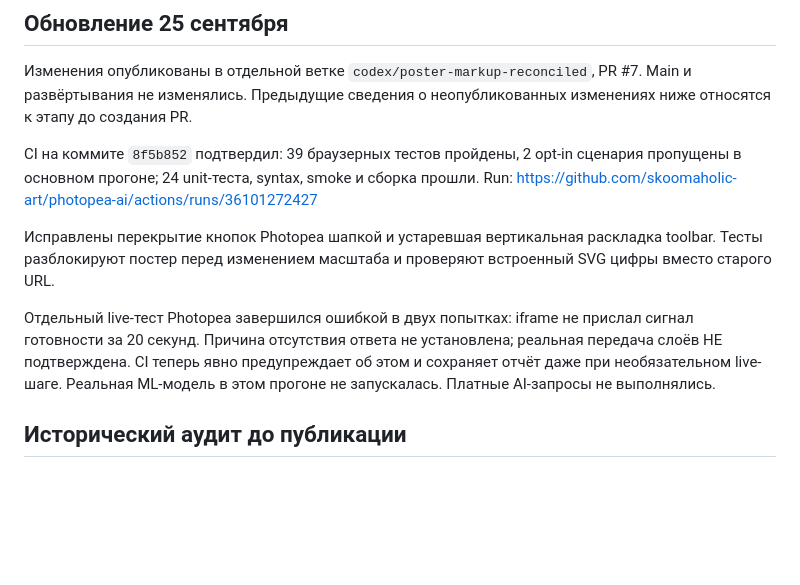
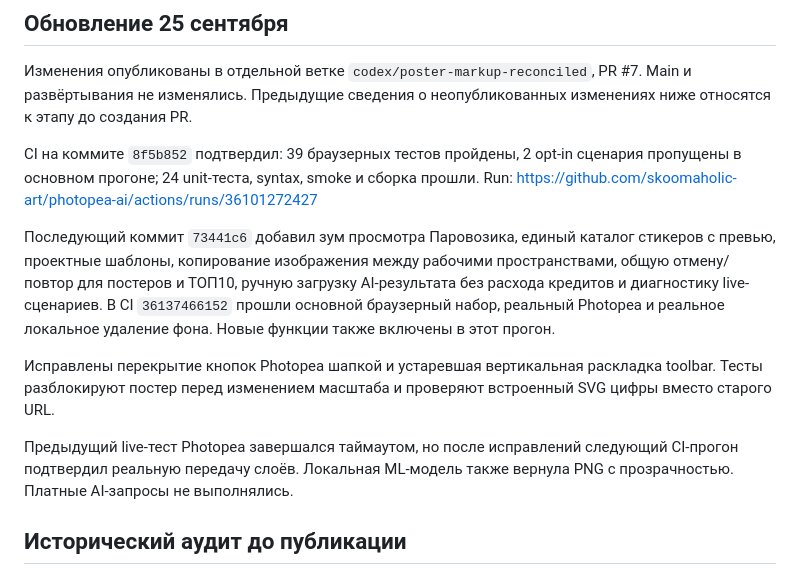
Before and after one commit to skoomaholic-art/photopea-ai, a Markdown page: docs/AUDIT-2026-09-24.md, the part around the change. Drawn GitHub-style; blank space fills up the shorter version.

```diff
--- a/docs/AUDIT-2026-09-24.md
+++ b/docs/AUDIT-2026-09-24.md
@@ -6,9 +6,11 @@
 
 CI на коммите `8f5b852` подтвердил: 39 браузерных тестов пройдены, 2 opt-in сценария пропущены в основном прогоне; 24 unit-теста, syntax, smoke и сборка прошли. Run: https://github.com/skoomaholic-art/photopea-ai/actions/runs/36101272427
 
+Последующий коммит `73441c6` добавил зум просмотра Паровозика, единый каталог стикеров с превью, проектные шаблоны, копирование изображения между рабочими пространствами, общую отмену/повтор для постеров и ТОП10, ручную загрузку AI-результата без расхода кредитов и диагностику live-сценариев. В CI `36137466152` прошли основной браузерный набор, реальный Photopea и реальное локальное удаление фона. Новые функции также включены в этот прогон.
+
 Исправлены перекрытие кнопок Photopea шапкой и устаревшая вертикальная раскладка toolbar. Тесты разблокируют постер перед изменением масштаба и проверяют встроенный SVG цифры вместо старого URL.
 
-Отдельный live-тест Photopea завершился ошибкой в двух попытках: iframe не прислал сигнал готовности за 20 секунд. Причина отсутствия ответа не установлена; реальная передача слоёв НЕ подтверждена. CI теперь явно предупреждает об этом и сохраняет отчёт даже при необязательном live-шаге. Реальная ML-модель в этом прогоне не запускалась. Платные AI-запросы не выполнялись.
+Предыдущий live-тест Photopea завершался таймаутом, но после исправлений следующий CI-прогон подтвердил реальную передачу слоёв. Локальная ML-модель также вернула PNG с прозрачностью. Платные AI-запросы не выполнялись.
 
 ## Исторический аудит до публикации
 
```
Also changed, not shown: README.md (+1 -1 lines), docs/INTEGRATIONS.md (+1 -1 lines).
